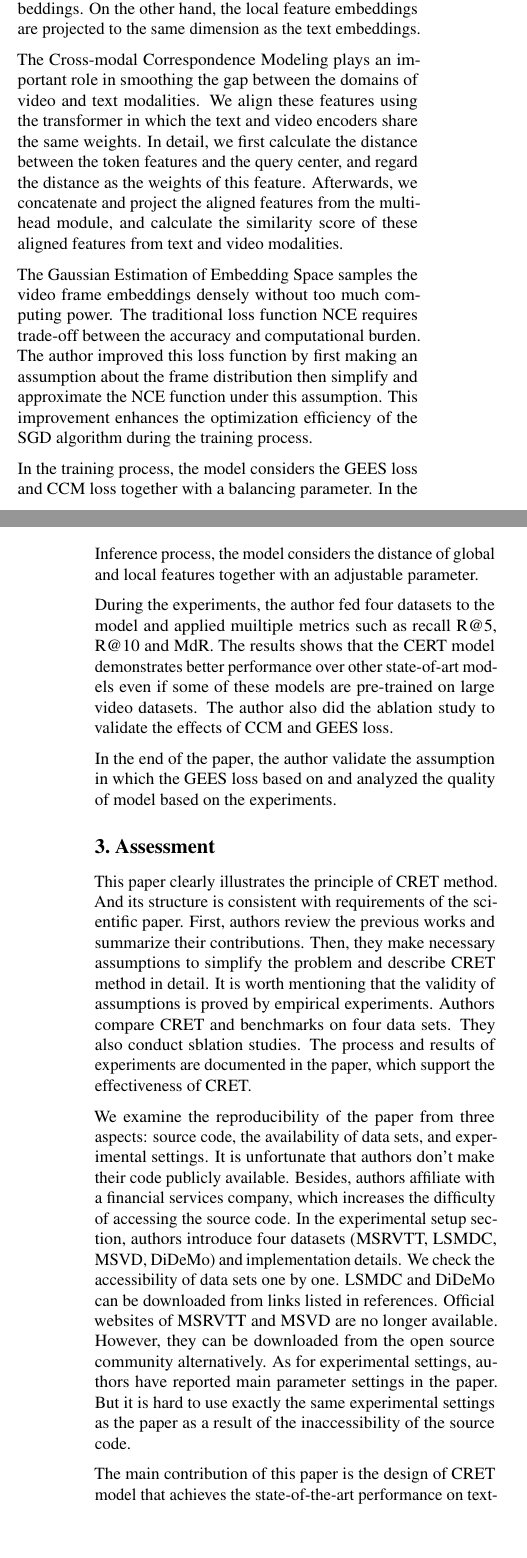
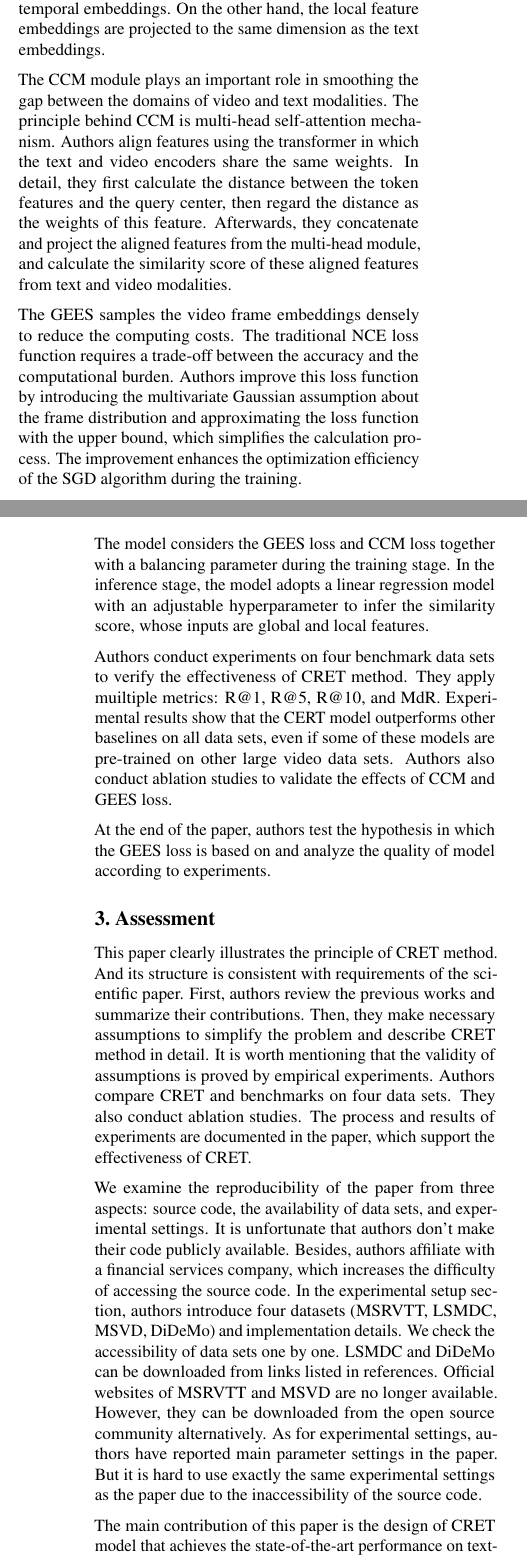
Before and after one commit to ShupeiLi/information-retrieval, a LaTeX document (review/report/main.tex): two parts of the columns of pages 1 and 2 of 2, joined at a grey line, cut so that both start at the same text, the shorter picture padded with empty space. Compiled offline with pdfLaTeX.

Commit message:
Update report

```diff
--- a/review/report/main.tex
+++ b/review/report/main.tex
@@ -94,24 +94,24 @@ The authors of this paper proposed a novel EDB method named Cross-modal retrieva
 
-The proposed CRET model encodes the video and text separately.  The text encoder applies the BERT as the base model to encode features into global and local features. Meanwhile, the video encoder consists of the spatial and temporal encoders which extract the spatial and temporal features separately. The spatial encoder encodes all the features into global and local features. Then the model feed the global features into the temporal encoder to get the temporal embeddings. On the other hand, the local feature embeddings are projected to the same dimension as the text embeddings.
+The proposed CRET model encodes the video and text separately.  The text encoder applies the BERT as the base model to encode features into global and local features. Meanwhile, the video encoder consists of the spatial and temporal encoders which extract the spatial and temporal features separately. The spatial encoder (CaiT-S/24) encodes all features into global and local features. Then the model feeds the global features into a temporal encoder to get the temporal embeddings. On the other hand, the local feature embeddings are projected to the same dimension as the text embeddings.
 
-The Cross-modal Correspondence Modeling plays an important role in smoothing the gap between the domains of video and text modalities. We align these features using the transformer in which the text and video encoders share the same weights. In detail, we first calculate the distance between the token features and the query center, and regard the distance as the weights of this feature. Afterwards, we concatenate and project the aligned features from the multi-head module, and calculate the similarity score of these aligned features from text and video modalities.
+The CCM module plays an important role in smoothing the gap between the domains of video and text modalities. The principle behind CCM is multi-head self-attention mechanism. Authors align features using the transformer in which the text and video encoders share the same weights. In detail, they first calculate the distance between the token features and the query center, then regard the distance as the weights of this feature. Afterwards, they concatenate and project the aligned features from the multi-head module, and calculate the similarity score of these aligned features from text and video modalities.
 
-The Gaussian Estimation of Embedding Space samples the video frame embeddings densely without too much computing power. The traditional loss function NCE requires trade-off between the accuracy and computational burden. The author improved this loss function by first making an assumption about the frame distribution then simplify and approximate the NCE function under this assumption. This improvement enhances the optimization efficiency of the SGD algorithm during the training process.
+The GEES samples the video frame embeddings densely to reduce the computing costs. The traditional NCE loss function requires a trade-off between the accuracy and the computational burden. Authors improve this loss function by introducing the multivariate Gaussian assumption about the frame distribution and approximating the loss function with the upper bound, which simplifies the calculation process. The improvement enhances the optimization efficiency of the SGD algorithm during the training.
 
-In the training process, the model considers the GEES loss and CCM loss together with a balancing parameter. In the Inference process, the model considers the distance of global and local features together with an adjustable parameter.
+The model considers the GEES loss and CCM loss together with a balancing parameter during the training stage. In the inference stage, the model adopts a linear regression model with an adjustable hyperparameter to infer the similarity score, whose inputs are global and local features.
 
-During the experiments, the author fed four datasets to the model and applied muiltiple metrics such as recall R@5, R@10 and MdR. The results shows that the CERT model demonstrates better performance over other state-of-art models even if some of these models are pre-trained on large video datasets. The author also did the ablation study to validate the effects of CCM and GEES loss.
+Authors conduct experiments on four benchmark data sets to verify the effectiveness of CRET method. They apply muiltiple metrics: R@1, R@5, R@10, and MdR. Experimental results show that the CERT model outperforms other baselines on all data sets, even if some of these models are pre-trained on other large video data sets. Authors also conduct ablation studies to validate the effects of CCM and GEES loss.
 
-In the end of the paper, the author validate the assumption in which the GEES loss based on and analyzed the quality of model based on the experiments.
+At the end of the paper, authors test the hypothesis in which the GEES loss is based on and analyze the quality of model according to experiments.
 
 \section{Assessment}
-This paper clearly illustrates the principle of CRET method. And its structure is consistent with requirements of the scientific paper. First, authors review the previous works and summarize their contributions. Then, they make necessary assumptions to simplify the problem and describe CRET method in detail. It is worth mentioning that the validity of assumptions is proved by empirical experiments. Authors compare CRET and benchmarks on four data sets. They also conduct sblation studies. The process and results of experiments are documented in the paper, which support the effectiveness of CRET.
+This paper clearly illustrates the principle of CRET method. And its structure is consistent with requirements of the scientific paper. First, authors review the previous works and summarize their contributions. Then, they make necessary assumptions to simplify the problem and describe CRET method in detail. It is worth mentioning that the validity of assumptions is proved by empirical experiments. Authors compare CRET and benchmarks on four data sets. They also conduct ablation studies. The process and results of experiments are documented in the paper, which support the effectiveness of CRET.
 
-We examine the reproducibility of the paper from three aspects: source code, the availability of data sets, and experimental settings. It is unfortunate that authors don't make their code publicly available. Besides, authors affiliate with a financial services company, which increases the difficulty of accessing the source code. In the experimental setup section, authors introduce four datasets (MSRVTT, LSMDC, MSVD, DiDeMo) and implementation details. We check the accessibility of data sets one by one. LSMDC and DiDeMo can be downloaded from links listed in references. Official websites of MSRVTT and MSVD are no longer available. However, they can be downloaded from the open source community alternatively. As for experimental settings, authors have reported main parameter settings in the paper. But it is hard to use exactly the same experimental settings as the paper as a result of the inaccessibility of the source code.
+We examine the reproducibility of the paper from three aspects: source code, the availability of data sets, and experimental settings. It is unfortunate that authors don't make their code publicly available. Besides, authors affiliate with a financial services company, which increases the difficulty of accessing the source code. In the experimental setup section, authors introduce four datasets (MSRVTT, LSMDC, MSVD, DiDeMo) and implementation details. We check the accessibility of data sets one by one. LSMDC and DiDeMo can be downloaded from links listed in references. Official websites of MSRVTT and MSVD are no longer available. However, they can be downloaded from the open source community alternatively. As for experimental settings, authors have reported main parameter settings in the paper. But it is hard to use exactly the same experimental settings as the paper due to the inaccessibility of the source code.
 
 The main contribution of this paper is the design of CRET model that achieves the state-of-the-art performance on text-to-video retrieval. CRET successfully deals with three common challenges in text-to-video retrieval operations. Specifically, CRET utilizes CaiT-S/24 to encode the video data and BERT to encode the text data. And the CCM module in CRET solves the problem of modality fusion as well as feature alignment. The paper points out that CRET can be extended to more methods and scenarios \cite{cret}. From the perspective of application, we think the CRET method has broad prospect in video-streaming websites and search engines.
 
-Finally, we will discuss strong and weak points of this paper. One major advantage of this paper is fully considering the algorithm efficiency, while maintaining the satisfactory model performance. In the model design stage, authors introduce the multivariate Gaussian distribution assumption to approximate the loss function, which largely reduce the computing costs. In the experiment stage, authors accelerate the model training process by adopting pre-trained models, setting hyperparameters carefully, and distributing the training on several servers. Compared to baseline models, the CRET method doesn't need the extra pre-training on other data sets, which enhances its competitiveness and practicability. Another strong point of the paper is that authors conduct extensive ablation studies and hypothesis tests, which proves the validity of each part of the model. However, this paper also has some shortcomings that can be improved. First, the inaccessibility of the code has a great impact on reproducibility. Second, authors don't report the standard variance of experimental results and don't clearly state the number of times of running each model. Therefore, it is hard to assess the stability of CRET based on tables provided in the paper.
+Finally, we will discuss strong and weak points of this paper. One major advantage of this paper is fully considering the algorithm efficiency, while maintaining the satisfactory model performance. In the model design stage, authors introduce the multivariate Gaussian distribution assumption to approximate the loss function, which largely reduce the computing costs. In the experiment stage, authors accelerate the model training process by adopting pre-trained models, setting hyperparameters carefully, and distributing the training on several servers. Compared to baseline models, the CRET method doesn't need the extra pre-training on other data sets, which enhances its competitiveness and practicability. Another strong point of the paper is that authors conduct extensive ablation studies and hypothesis tests, which proves the validity of each part of the model. However, this paper also has some shortcomings that can be improved. First, the inaccessibility of the code has a great impact on reproducibility. Second, authors don't report the standard variance of experimental results and don't clearly state the number of times for running each model. Therefore, it is hard to assess the stability of CRET based on tables provided in the paper.
 \bibliography{main}
 \bibliographystyle{icml2021}
 \end{document}
```
Also changed, not shown: review/report/main.pdf, review/report/main.tex (4 more changed lines), 1 other file.
